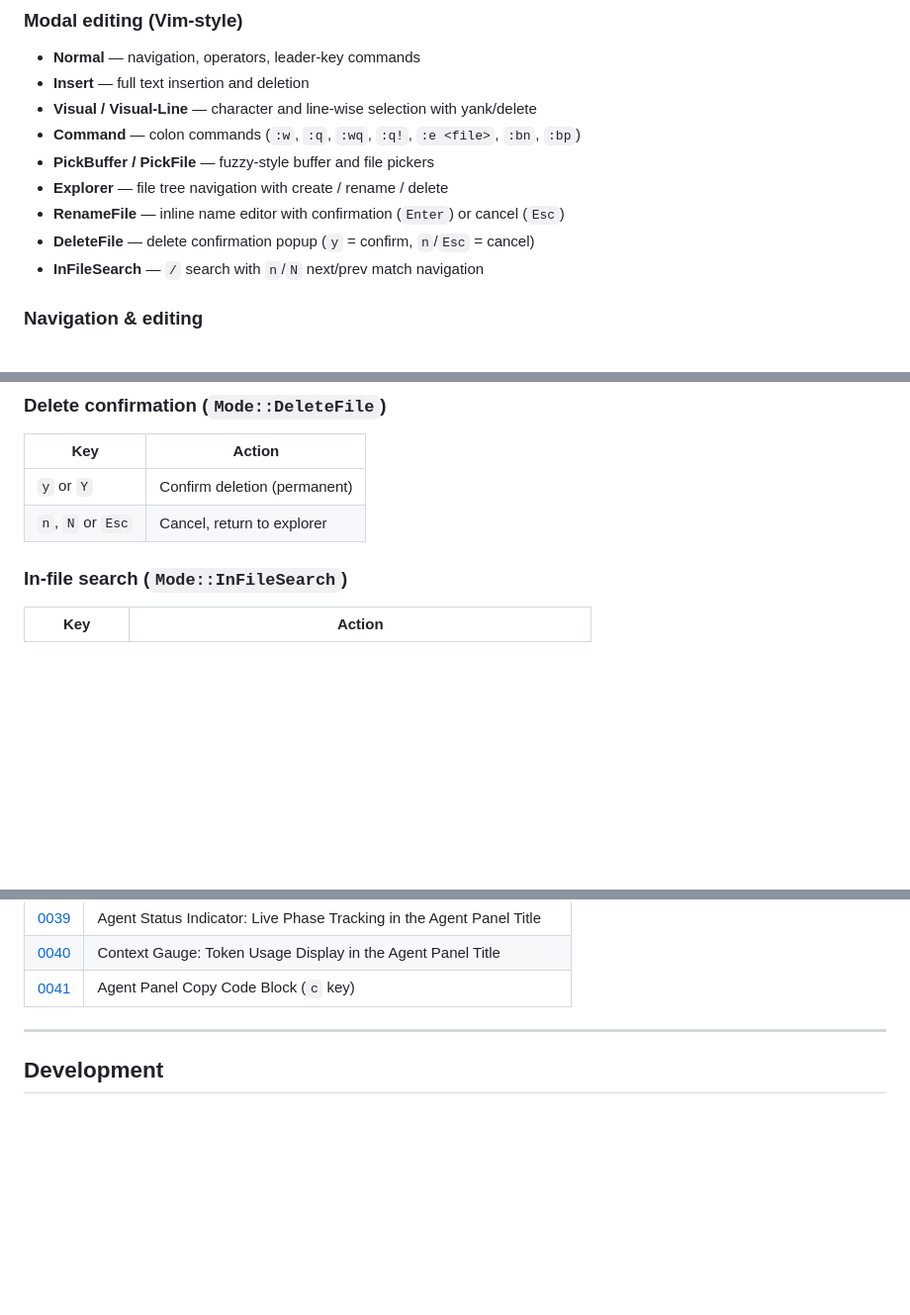
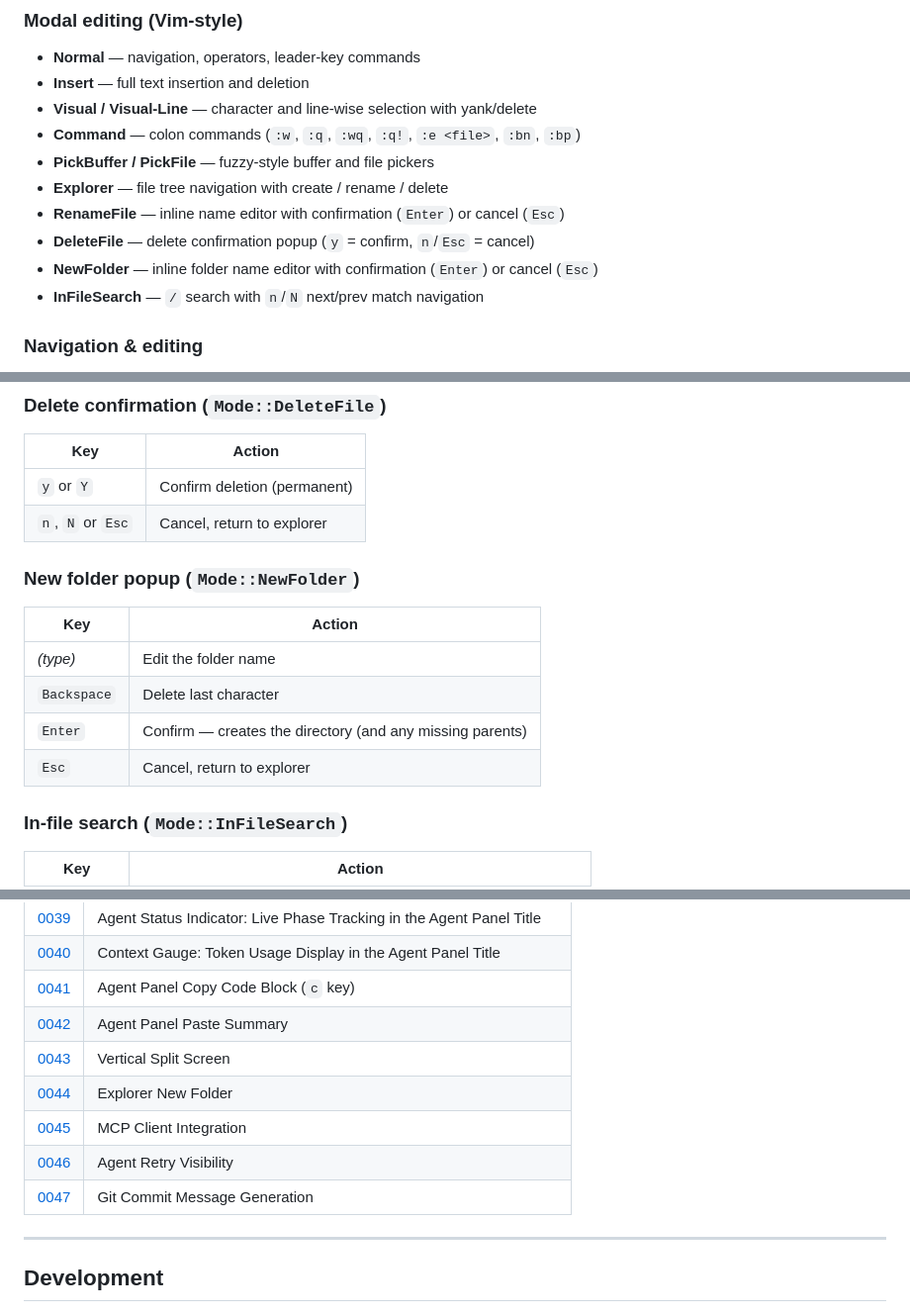
Before and after one commit to daneb/forgiven, a Markdown page: README.md, 3 parts joined by grey strips. Shown at 99% size. Rendered like a GitHub page; blank space fills up the shorter version.

```diff
--- a/README.md
+++ b/README.md
@@ -39,6 +39,7 @@ by Emacs / Spacemacs key philosophy and Vim modal editing.
 - **Explorer** — file tree navigation with create / rename / delete
 - **RenameFile** — inline name editor with confirmation (`Enter`) or cancel (`Esc`)
 - **DeleteFile** — delete confirmation popup (`y` = confirm, `n`/`Esc` = cancel)
+- **NewFolder** — inline folder name editor with confirmation (`Enter`) or cancel (`Esc`)
 - **InFileSearch** — `/` search with `n`/`N` next/prev match navigation
 
 ### Navigation & editing
@@ -217,6 +220,15 @@ cargo build --release
 |-----|--------|
 | `y` or `Y` | Confirm deletion (permanent) |
 | `n`, `N` or `Esc` | Cancel, return to explorer |
+
+### New folder popup (`Mode::NewFolder`)
+
+| Key | Action |
+|-----|--------|
+| *(type)* | Edit the folder name |
+| `Backspace` | Delete last character |
+| `Enter` | Confirm — creates the directory (and any missing parents) |
+| `Esc` | Cancel, return to explorer |
 
 ### In-file search (`Mode::InFileSearch`)
 
@@ -389,6 +401,12 @@ All design decisions are documented in [`docs/adr/`](docs/adr/).
 | [0039](docs/adr/0039-agent-status-indicator.md) | Agent Status Indicator: Live Phase Tracking in the Agent Panel Title |
 | [0040](docs/adr/0040-context-gauge.md) | Context Gauge: Token Usage Display in the Agent Panel Title |
 | [0041](docs/adr/0041-agent-panel-copy-code-block.md) | Agent Panel Copy Code Block (`c` key) |
+| [0042](docs/adr/0042-agent-paste-summary.md) | Agent Panel Paste Summary |
+| [0043](docs/adr/0043-vertical-split-screen.md) | Vertical Split Screen |
+| [0044](docs/adr/0044-explorer-new-folder.md) | Explorer New Folder |
+| [0045](docs/adr/0045-mcp-client.md) | MCP Client Integration |
+| [0046](docs/adr/0046-agent-retry-visibility.md) | Agent Retry Visibility |
+| [0047](docs/adr/0047-git-commit-message-generation.md) | Git Commit Message Generation |
 
 ---
 
```
Also changed, not shown: other parts of README.md (+2 -0 lines).
